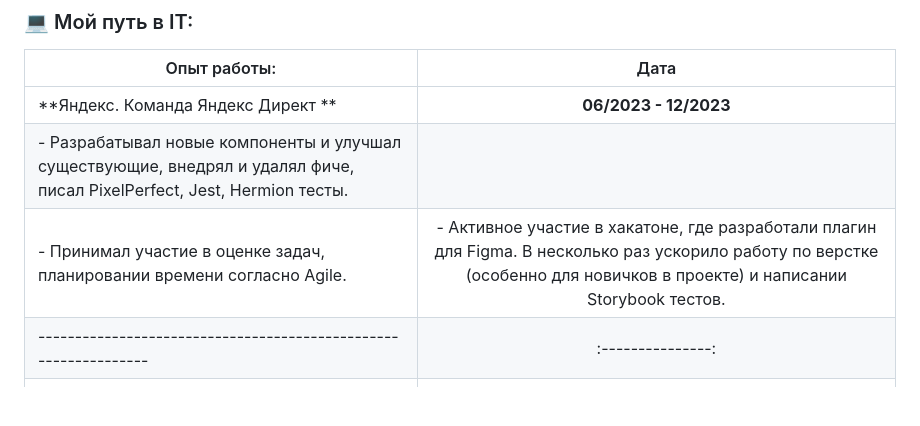
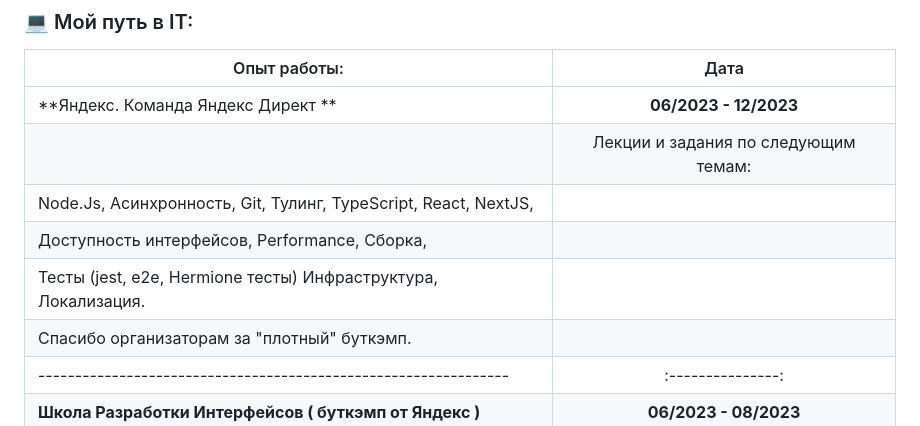
Before and after one commit to NoMoreGods/NoMoreGods, a Markdown page: README.md, the part around the change. GitHub-like rendering; blank space fills up the shorter version.

```diff
--- a/README.md
+++ b/README.md
@@ -19,8 +19,11 @@
 | Опыт работы:                                                    | Дата              |
 | ----------------------------------------------------------------| :---------------: |
 |**Яндекс. Команда Яндекс Директ **                               | **06/2023 - 12/2023** |
-| - Разрабатывал новые компоненты и улучшал существующие, внедрял и удалял фиче, писал PixelPerfect, Jest, Hermion тесты. |                   |
- - Принимал участие в оценке задач, планировании времени согласно Agile. |- Активное участие в хакатоне, где разработали плагин для Figma. В несколько раз ускорило работу по верстке (особенно для новичков в проекте) и написании Storybook тестов.  |                   |
+|| Лекции и задания по следующим темам:                           |                   |
+| Node.Js, Асинхронность, Git, Тулинг, TypeScript, React, NextJS, |                   |
+| Доступность интерфейсов, Performance, Сборка,                   |                   |
+| Тесты (jest, e2e, Hermione тесты)  Инфраструктура, Локализация. |                   |
+| Спасибо организаторам за "плотный" буткэмп.                     |                   |
 | ----------------------------------------------------------------| :---------------: |
 | **Школа Разработки Интерфейсов ( буткэмп от Яндекс )**          | **06/2023 - 08/2023** |
 | Лекции и задания по следующим темам:     |                      |
```
